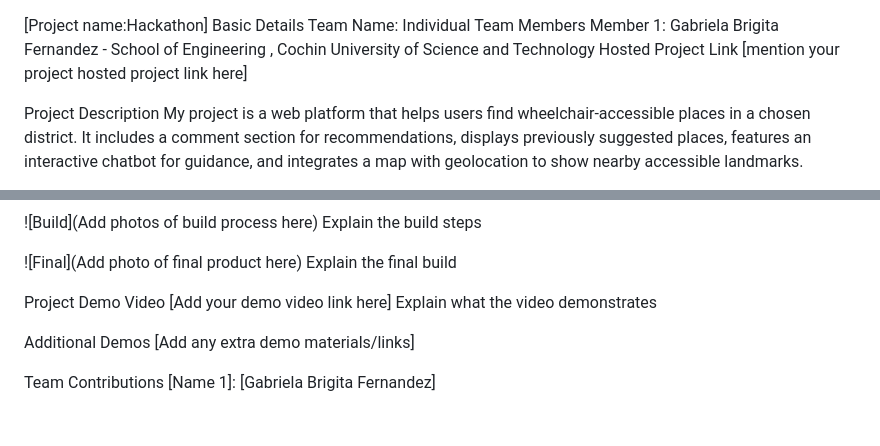
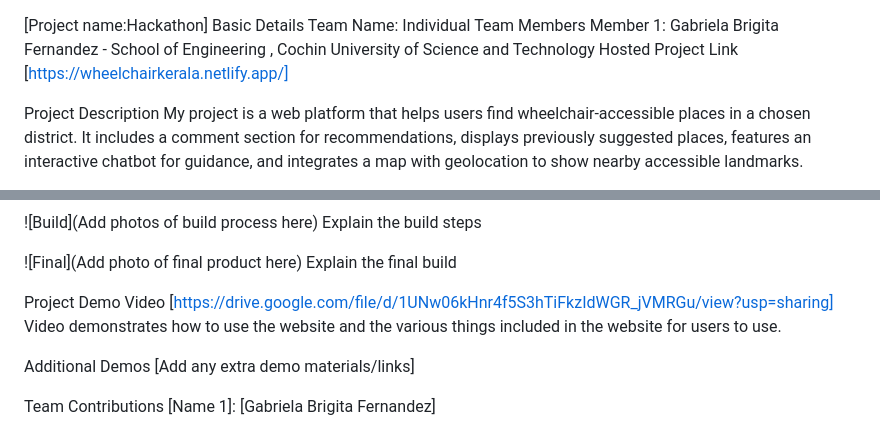
Before and after one commit to GabrielaCodes/Hackathon1, a Markdown page: README.md, 2 parts joined by grey strips. Rendered like a GitHub page.

Commit message:
sixth commit

```diff
--- a/README.md
+++ b/README.md
@@ -4,7 +4,7 @@ Team Name: Individual
 Team Members
 Member 1: Gabriela Brigita Fernandez - School of Engineering , Cochin University of Science and Technology
 Hosted Project Link
-[mention your project hosted project link here]
+[https://wheelchairkerala.netlify.app/]
 
 Project Description
 My project is a web platform that helps users find wheelchair-accessible places in a chosen district. It includes a comment section for recommendations, displays previously suggested places, features an interactive chatbot for guidance, and integrates a map with geolocation to show nearby accessible landmarks.
@@ -91,7 +91,7 @@ Build Photos
 
 Project Demo
 Video
-[Add your demo video link here] Explain what the video demonstrates
+[https://drive.google.com/file/d/1UNw06kHnr4f5S3hTiFkzIdWGR_jVMRGu/view?usp=sharing] Video demonstrates how to use the website and the various things included in the website for users to use.
 
 Additional Demos
 [Add any extra demo materials/links]
```
